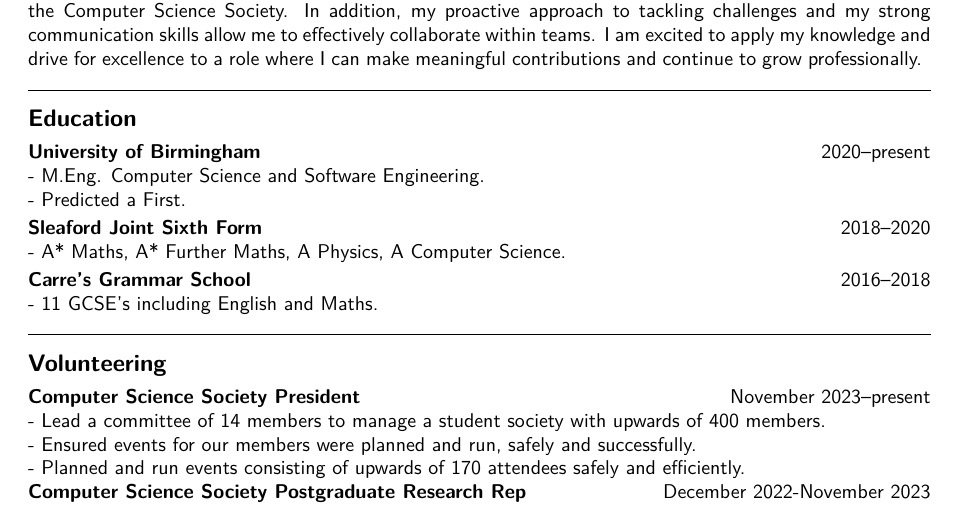
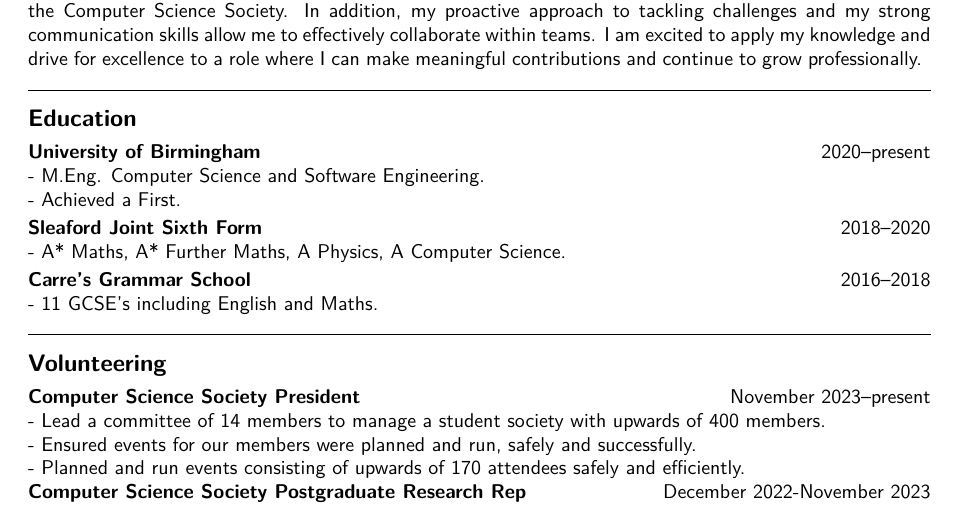
Before and after one commit to FrozenDude101/CV, a LaTeX CV (source/CV.tex): part of the page, cut so that both start at the same text. Compiled offline with pdfLaTeX.

Commit message:
Change predicted to achieved

```diff
--- a/source/CV.tex
+++ b/source/CV.tex
@@ -24,7 +24,7 @@
 \subheading{Education}
 \subsubheading{University of Birmingham}{2020--present}
 - M.Eng. Computer Science and Software Engineering.\\
-- Predicted a First.\vspace{2pt}\\
+- Achieved a First.\vspace{2pt}\\
 \subsubheading{Sleaford Joint Sixth Form}{2018--2020}
 - A* Maths, A* Further Maths, A Physics, A Computer Science.\vspace{2pt}\\
 \subsubheading{Carre's Grammar School}{2016--2018}
```
